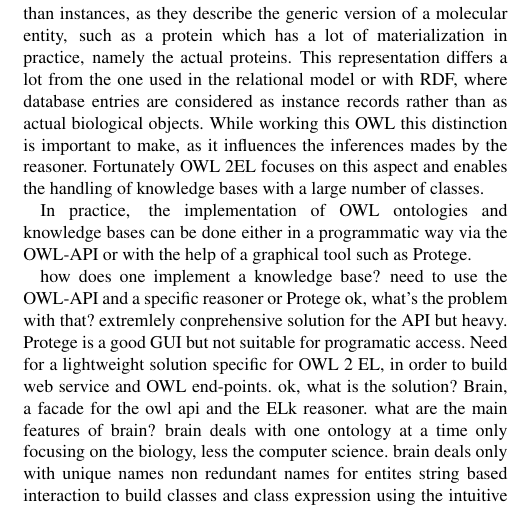
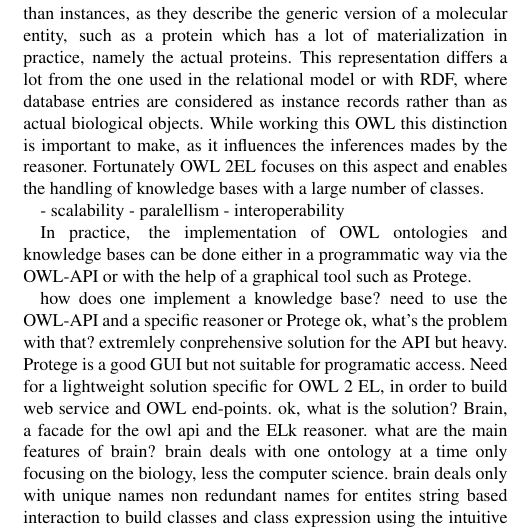
Before and after one commit to loopasam/Brain, a LaTeX paper (document.tex): part of one column of page 2 of 2, cut so that both start at the same text. Compiled offline with pdfLaTeX.

Commit message:
keywords
Signed-off-by: loopasam <samuel.croset@gmail.com>

```diff
--- a/document.tex
+++ b/document.tex
@@ -84,6 +84,9 @@
 While working this OWL this distinction is important to make, as it influences the inferences mades by the reasoner. Fortunately OWL 2EL focuses
 on this aspect and enables the handling of knowledge bases with a large number of classes.
 
+- scalability - paralellism
+- interoperability
+
 In practice, the implementation of OWL ontologies and knowledge bases can be done either in a programmatic way via the OWL-API or with the
 help of a graphical tool such as Protege.
 
```
Also changed, not shown: document.pdf, 2 other files.
